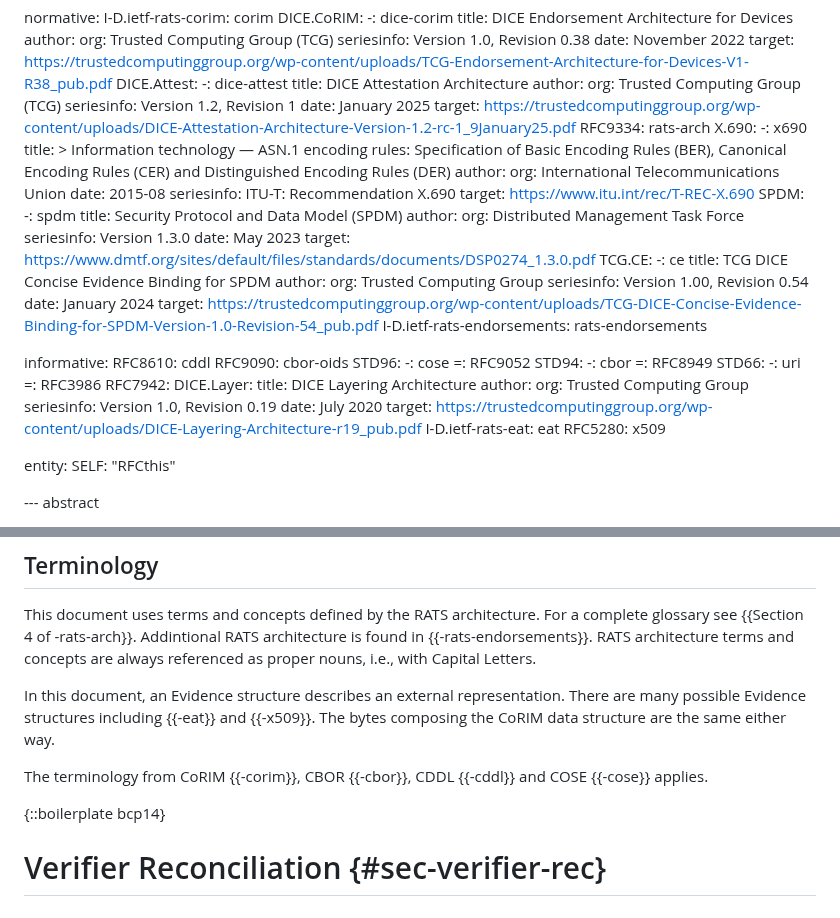
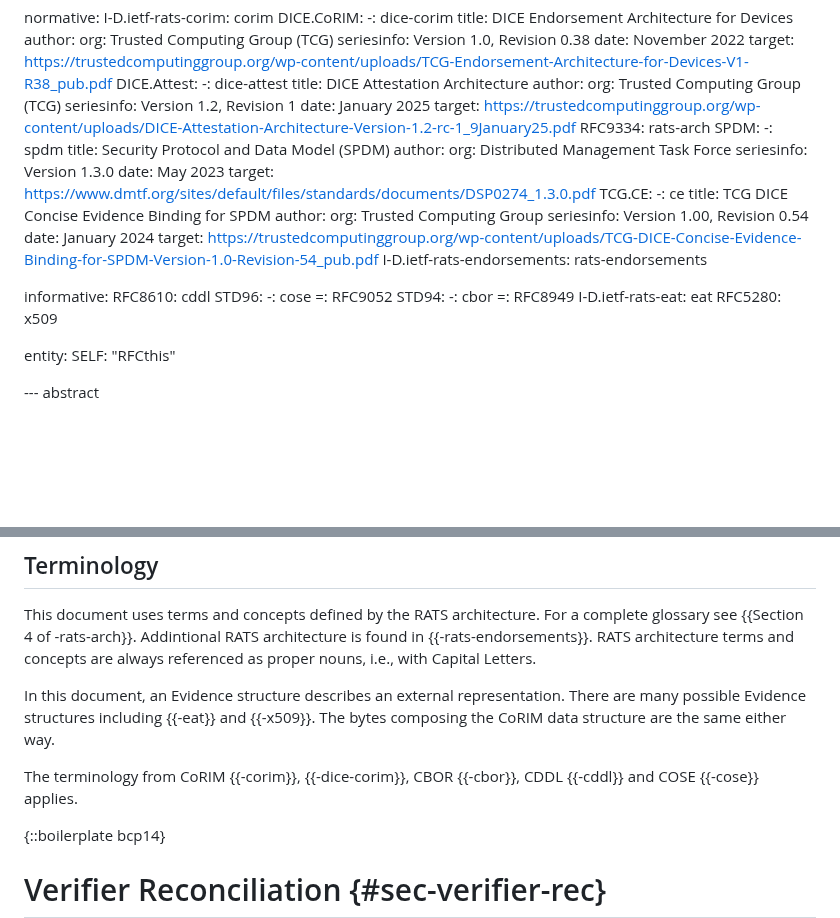
Before and after one commit to ietf-rats-wg/draft-ietf-rats-evidence-trans, a Markdown page: draft-smith-rats-evidence-trans.md, 2 parts joined by grey strips. Drawn GitHub-style; blank space fills up the shorter version.

Commit message:
Update draft-smith-rats-evidence-trans.md
removed unreferenced references.

```diff
--- a/draft-smith-rats-evidence-trans.md
+++ b/draft-smith-rats-evidence-trans.md
@@ -49,18 +49,6 @@ normative:
     date: January 2025
     target: https://trustedcomputinggroup.org/wp-content/uploads/DICE-Attestation-Architecture-Version-1.2-rc-1_9January25.pdf
   RFC9334: rats-arch
-  X.690:
-    -: x690
-    title: >
-      Information technology — ASN.1 encoding rules:
-      Specification of Basic Encoding Rules (BER), Canonical Encoding
-      Rules (CER) and Distinguished Encoding Rules (DER)
-    author:
-      org: International Telecommunications Union
-    date: 2015-08
-    seriesinfo:
-      ITU-T: Recommendation X.690
-    target: https://www.itu.int/rec/T-REC-X.690
   SPDM:
     -: spdm
     title: Security Protocol and Data Model (SPDM)
@@ -81,24 +69,12 @@ normative:
 
 informative:
   RFC8610: cddl
-  RFC9090: cbor-oids
   STD96:
     -: cose
     =: RFC9052
   STD94:
     -: cbor
     =: RFC8949
-  STD66:
-    -: uri
-    =: RFC3986
-  RFC7942:
-  DICE.Layer:
-    title: DICE Layering Architecture
-    author:
-      org: Trusted Computing Group
-    seriesinfo: Version 1.0, Revision 0.19
-    date: July 2020
-    target: https://trustedcomputinggroup.org/wp-content/uploads/DICE-Layering-Architecture-r19_pub.pdf
   I-D.ietf-rats-eat: eat
   RFC5280: x509
 
@@ -136,7 +112,7 @@ In this document, an Evidence structure describes an external representation.
 There are many possible Evidence structures including {{-eat}} and {{-x509}}.
 The bytes composing the CoRIM data structure are the same either way.
 
-The terminology from CoRIM {{-corim}}, CBOR {{-cbor}}, CDDL {{-cddl}} and COSE {{-cose}} applies.
+The terminology from CoRIM {{-corim}}, {{-dice-corim}}, CBOR {{-cbor}}, CDDL {{-cddl}} and COSE {{-cose}} applies.
 
 {::boilerplate bcp14}
 
```
